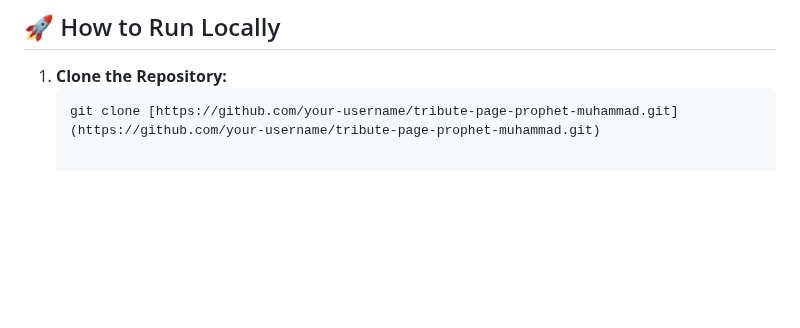
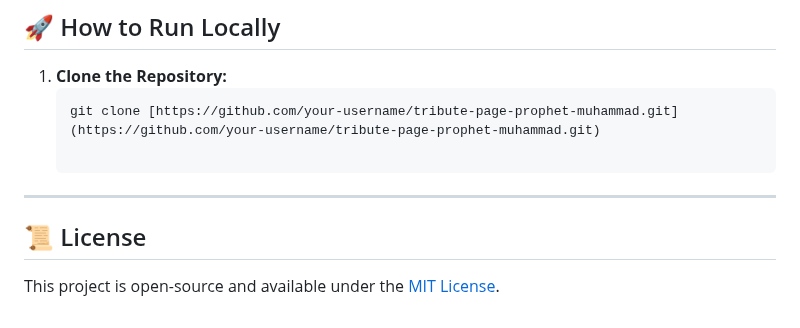
Before and after one commit to SayemSamir/OIBSIP, a Markdown page: tribute-page/README.md, the part around one of its changes. Drawn GitHub-style; blank space fills up the shorter version.

````diff
--- a/tribute-page/README.md
+++ b/tribute-page/README.md
@@ -112,3 +112,9 @@ Shortly after returning to Madinah, Prophet Muhammad (ﷺ) passed away at the ag
 1. **Clone the Repository:**
    ```bash
    git clone [https://github.com/your-username/tribute-page-prophet-muhammad.git](https://github.com/your-username/tribute-page-prophet-muhammad.git)
+
+---
+
+## 📜 License
+
+This project is open-source and available under the [MIT License](LICENSE).
````
Also changed, not shown: other parts of tribute-page/README.md (+5 -5 lines).
